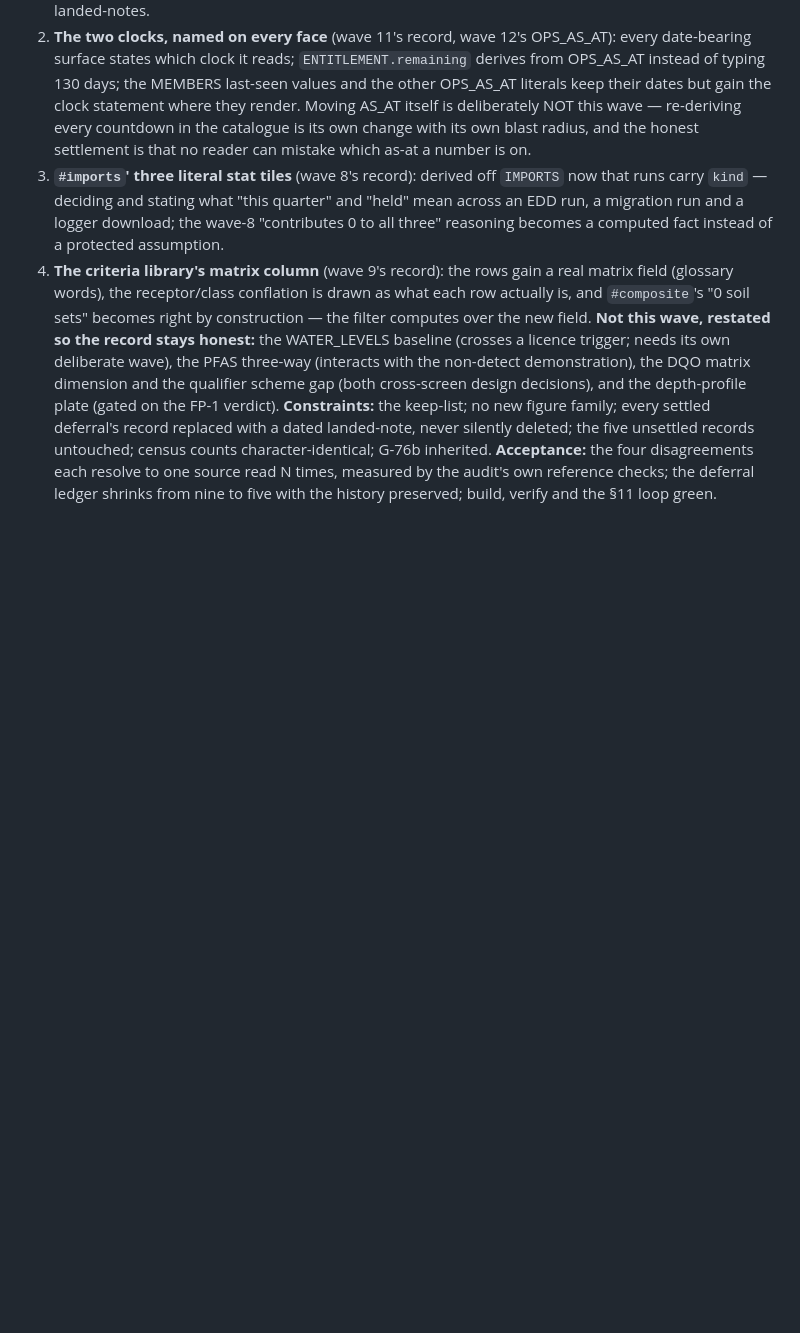
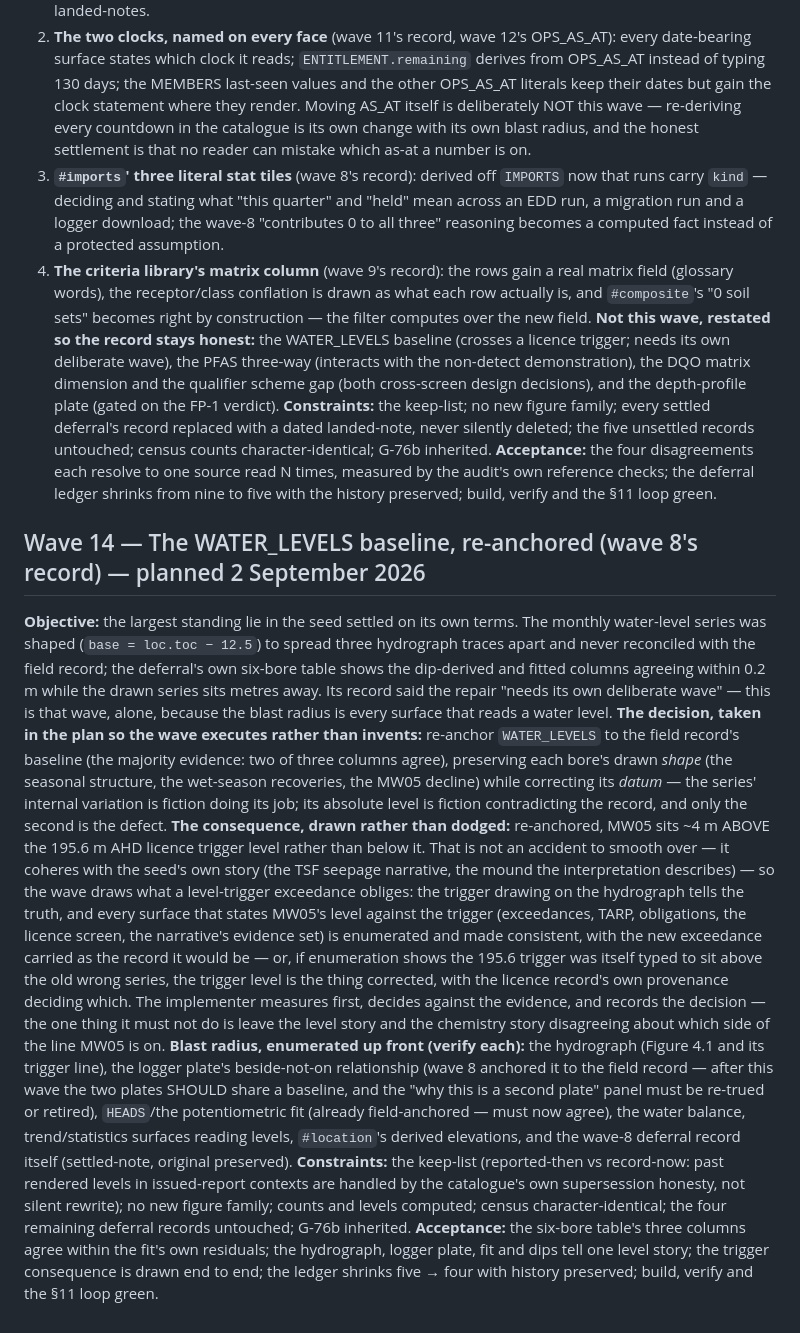
Before and after one commit to jerrychokes/strataflow-mockup, a Markdown page: audits/2026-09-01-wave-plan.md, the part around the change. Drawn GitHub-style; blank space fills up the shorter version.

Commit message:
Wave 14 planned: the WATER_LEVELS baseline re-anchored
The largest standing lie in the seed gets the deliberate wave its
record asked for: the monthly series keeps its drawn shape and
corrects its datum to the field record's baseline, and the consequence
is drawn rather than dodged — re-anchored, MW05 crosses the licence
trigger line, which coheres with the seepage story, so every surface
stating which side of the line it sits on is enumerated and made
consistent, with the licence record's own provenance deciding whether
the series or the trigger was the typed error.

Co-Authored-By: Claude Fable 5 <noreply@anthropic.com>
Claude-Session: https://claude.ai/code/session_01SaHsnC79AmRoDaGZWRunby

```diff
--- a/audits/2026-09-01-wave-plan.md
+++ b/audits/2026-09-01-wave-plan.md
@@ -438,3 +438,51 @@ inherited.
 times, measured by the audit's own reference checks; the deferral ledger
 shrinks from nine to five with the history preserved; build, verify and the
 §11 loop green.
+
+## Wave 14 — The WATER_LEVELS baseline, re-anchored (wave 8's record) — planned 2 September 2026
+
+**Objective:** the largest standing lie in the seed settled on its own terms.
+The monthly water-level series was shaped (`base = loc.toc − 12.5`) to spread
+three hydrograph traces apart and never reconciled with the field record; the
+deferral's own six-bore table shows the dip-derived and fitted columns agreeing
+within 0.2 m while the drawn series sits metres away. Its record said the
+repair "needs its own deliberate wave" — this is that wave, alone, because the
+blast radius is every surface that reads a water level.
+**The decision, taken in the plan so the wave executes rather than invents:**
+re-anchor `WATER_LEVELS` to the field record's baseline (the majority
+evidence: two of three columns agree), preserving each bore's drawn *shape*
+(the seasonal structure, the wet-season recoveries, the MW05 decline) while
+correcting its *datum* — the series' internal variation is fiction doing its
+job; its absolute level is fiction contradicting the record, and only the
+second is the defect.
+**The consequence, drawn rather than dodged:** re-anchored, MW05 sits ~4 m
+ABOVE the 195.6 m AHD licence trigger level rather than below it. That is not
+an accident to smooth over — it coheres with the seed's own story (the TSF
+seepage narrative, the mound the interpretation describes) — so the wave draws
+what a level-trigger exceedance obliges: the trigger drawing on the hydrograph
+tells the truth, and every surface that states MW05's level against the
+trigger (exceedances, TARP, obligations, the licence screen, the narrative's
+evidence set) is enumerated and made consistent, with the new exceedance
+carried as the record it would be — or, if enumeration shows the 195.6 trigger
+was itself typed to sit above the old wrong series, the trigger level is the
+thing corrected, with the licence record's own provenance deciding which. The
+implementer measures first, decides against the evidence, and records the
+decision — the one thing it must not do is leave the level story and the
+chemistry story disagreeing about which side of the line MW05 is on.
+**Blast radius, enumerated up front (verify each):** the hydrograph (Figure
+4.1 and its trigger line), the logger plate's beside-not-on relationship
+(wave 8 anchored it to the field record — after this wave the two plates
+SHOULD share a baseline, and the "why this is a second plate" panel must be
+re-trued or retired), `HEADS`/the potentiometric fit (already field-anchored —
+must now agree), the water balance, trend/statistics surfaces reading levels,
+`#location`'s derived elevations, and the wave-8 deferral record itself
+(settled-note, original preserved).
+**Constraints:** the keep-list (reported-then vs record-now: past rendered
+levels in issued-report contexts are handled by the catalogue's own
+supersession honesty, not silent rewrite); no new figure family; counts and
+levels computed; census character-identical; the four remaining deferral
+records untouched; G-76b inherited.
+**Acceptance:** the six-bore table's three columns agree within the fit's own
+residuals; the hydrograph, logger plate, fit and dips tell one level story;
+the trigger consequence is drawn end to end; the ledger shrinks five → four
+with history preserved; build, verify and the §11 loop green.
```
